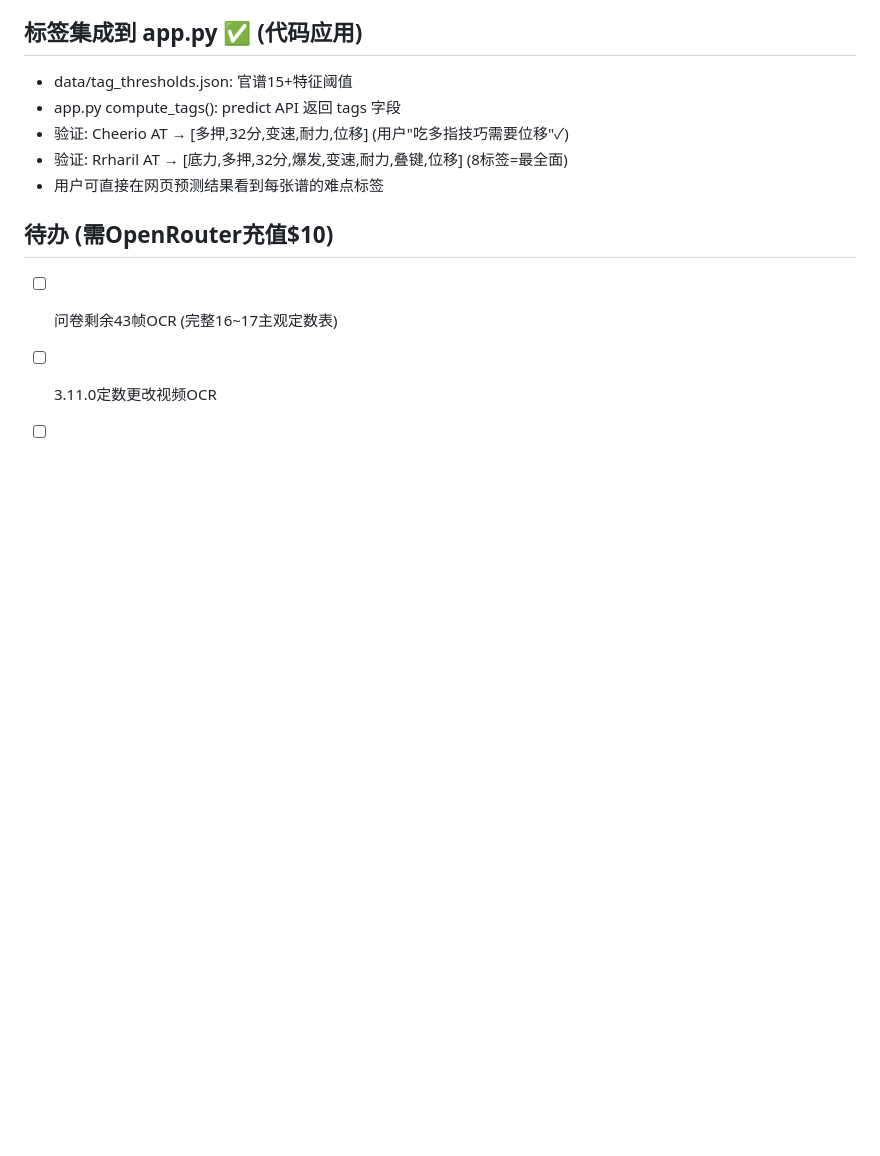
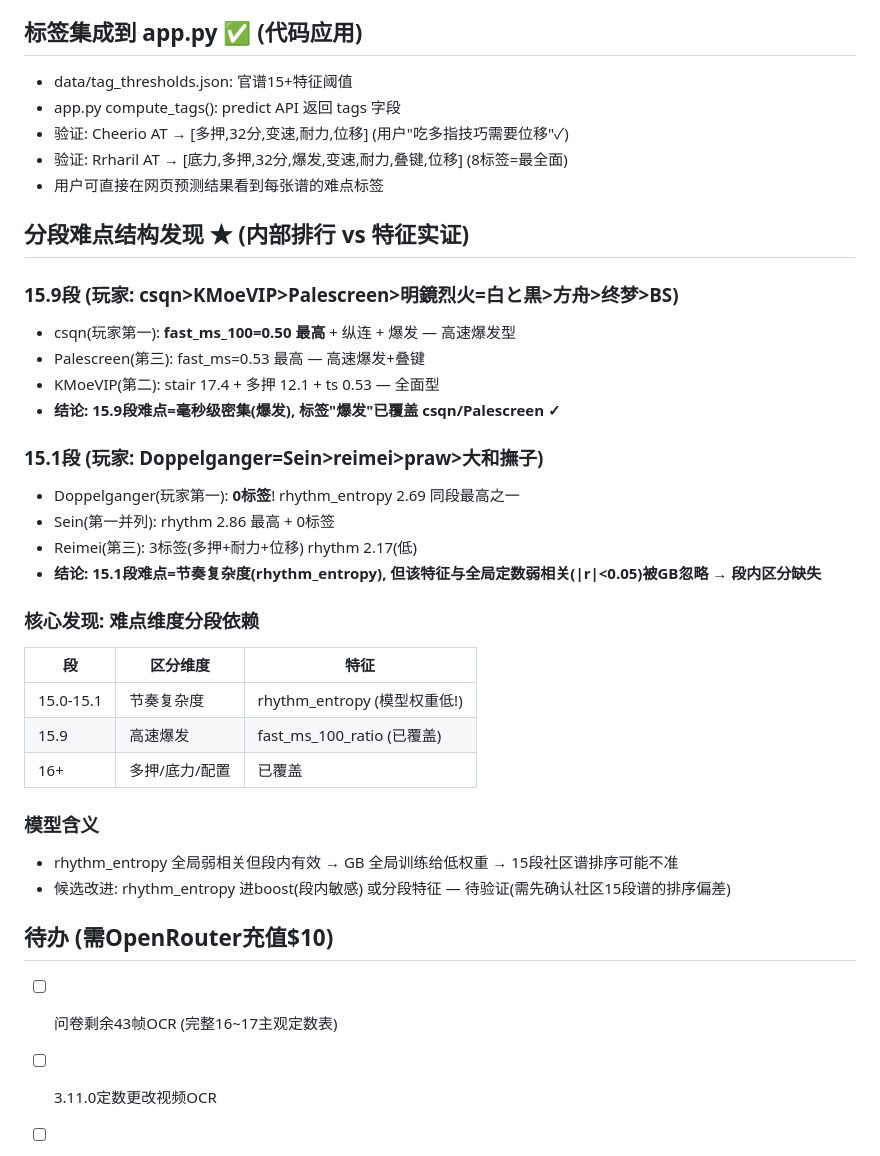
Before and after one commit to FuwaMintNEKO/phigros_difficulty_estimator, a Markdown page: docs/v117_player_research.md, the part around the change. Drawn GitHub-style; blank space fills up the shorter version.

Commit message:
v11.7玩家研究: 分段难点结构发现(15.1节奏复杂度/15.9高速爆发)

```diff
--- a/docs/v117_player_research.md
+++ b/docs/v117_player_research.md
@@ -26,6 +26,31 @@
 - 验证: Cheerio AT → [多押,32分,变速,耐力,位移] (用户"吃多指技巧需要位移"✓)
 - 验证: Rrharil AT → [底力,多押,32分,爆发,变速,耐力,叠键,位移] (8标签=最全面)
 - 用户可直接在网页预测结果看到每张谱的难点标签
+
+
+## 分段难点结构发现 ★ (内部排行 vs 特征实证)
+### 15.9段 (玩家: csqn>KMoeVIP>Palescreen>明鏡烈火=白と黒>方舟>终梦>BS)
+- csqn(玩家第一): **fast_ms_100=0.50 最高** + 纵连 + 爆发 — 高速爆发型
+- Palescreen(第三): fast_ms=0.53 最高 — 高速爆发+叠键
+- KMoeVIP(第二): stair 17.4 + 多押 12.1 + ts 0.53 — 全面型
+- **结论: 15.9段难点=毫秒级密集(爆发), 标签"爆发"已覆盖 csqn/Palescreen ✓**
+
+### 15.1段 (玩家: Doppelganger=Sein>reimei>praw>大和撫子)
+- Doppelganger(玩家第一): **0标签**! rhythm_entropy 2.69 同段最高之一
+- Sein(第一并列): rhythm 2.86 最高 + 0标签
+- Reimei(第三): 3标签(多押+耐力+位移) rhythm 2.17(低)
+- **结论: 15.1段难点=节奏复杂度(rhythm_entropy), 但该特征与全局定数弱相关(|r|<0.05)被GB忽略 → 段内区分缺失**
+
+### 核心发现: 难点维度分段依赖
+| 段 | 区分维度 | 特征 |
+|---|---|---|
+| 15.0-15.1 | 节奏复杂度 | rhythm_entropy (模型权重低!) |
+| 15.9 | 高速爆发 | fast_ms_100_ratio (已覆盖) |
+| 16+ | 多押/底力/配置 | 已覆盖 |
+
+### 模型含义
+- rhythm_entropy 全局弱相关但段内有效 → GB 全局训练给低权重 → 15段社区谱排序可能不准
+- 候选改进: rhythm_entropy 进boost(段内敏感) 或分段特征 — 待验证(需先确认社区15段谱的排序偏差)
 
 
 ## 待办 (需OpenRouter充值$10)
```
